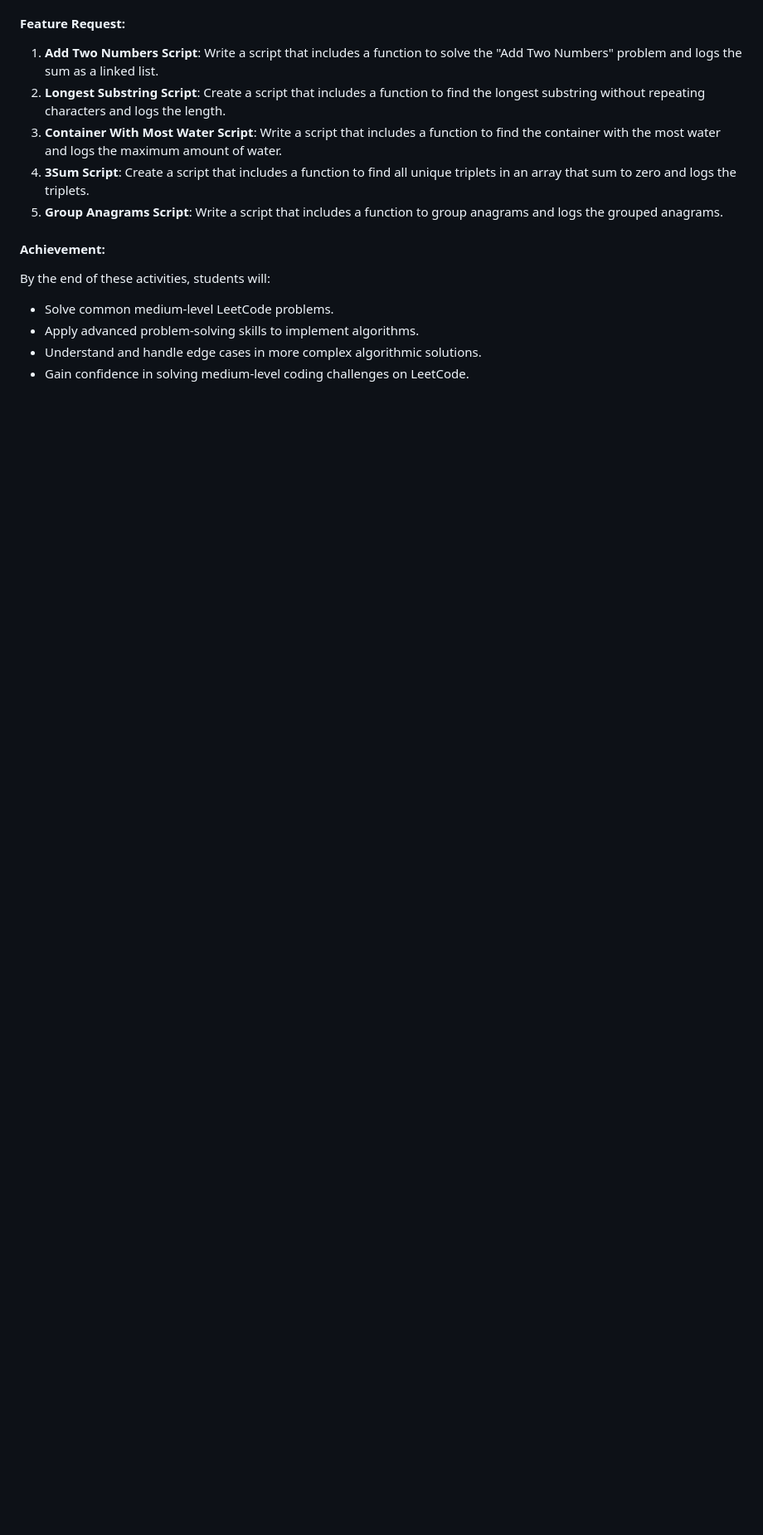
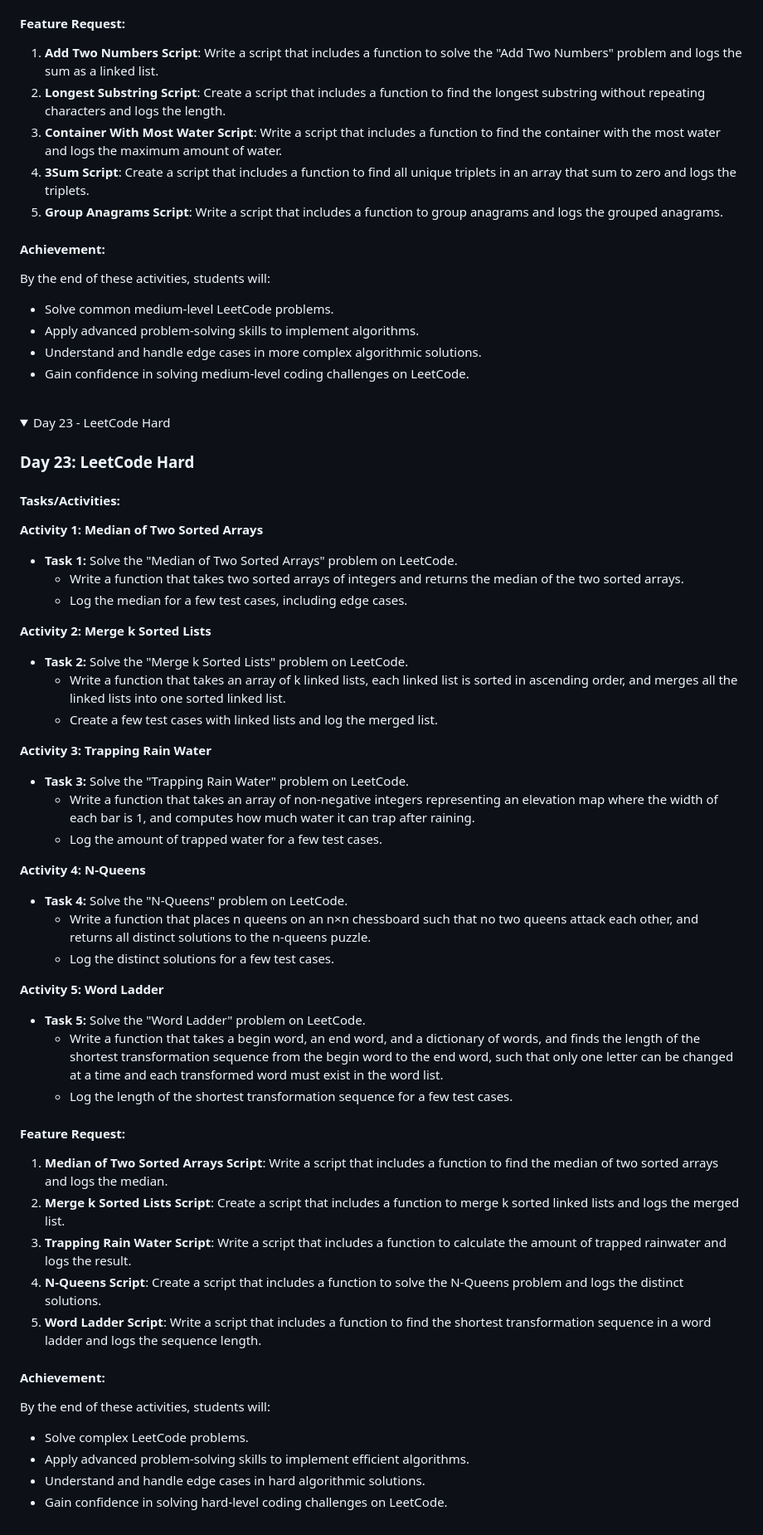
Before and after one commit to manavukani/30-day-challenge, a Markdown page: README.md, the part around the change. Shown at 83% size. Drawn GitHub-style; folded sections open; blank space fills up the shorter version.

```diff
--- a/README.md
+++ b/README.md
@@ -1195,3 +1195,69 @@ This repo is for 30 days of JavaScript challenge. I did it to revise my concepts
    </ul>
   </div>
   </details>
+
+<br>
+<!-- day 23 -->
+<details id="Day23">
+<summary>Day 23 - LeetCode Hard</summary>
+<div class="redactor-styles" id="learnyst-content">
+   <h3 id="day-23-leetcode-hard">Day 23: LeetCode Hard</h3>
+   <h4 id="tasks-activities-">Tasks/Activities:</h4>
+   <p><strong>Activity 1: Median of Two Sorted Arrays</strong></p>
+   <ul>
+    <li><strong>Task 1:</strong> Solve the "Median of Two Sorted Arrays" problem on LeetCode.
+     <ul>
+      <li>Write a function that takes two sorted arrays of integers and returns the median of the two sorted arrays.</li>
+      <li>Log the median for a few test cases, including edge cases.</li>
+     </ul> </li>
+   </ul>
+   <p><strong>Activity 2: Merge k Sorted Lists</strong></p>
+   <ul>
+    <li><strong>Task 2:</strong> Solve the "Merge k Sorted Lists" problem on LeetCode.
+     <ul>
+      <li>Write a function that takes an array of k linked lists, each linked list is sorted in ascending order, and merges all the linked lists into one sorted linked list.</li>
+      <li>Create a few test cases with linked lists and log the merged list.</li>
+     </ul> </li>
+   </ul>
+   <p><strong>Activity 3: Trapping Rain Water</strong></p>
+   <ul>
+    <li><strong>Task 3:</strong> Solve the "Trapping Rain Water" problem on LeetCode.
+     <ul>
+      <li>Write a function that takes an array of non-negative integers representing an elevation map where the width of each bar is 1, and computes how much water it can trap after raining.</li>
+      <li>Log the amount of trapped water for a few test cases.</li>
+     </ul> </li>
+   </ul>
+   <p><strong>Activity 4: N-Queens</strong></p>
+   <ul>
+    <li><strong>Task 4:</strong> Solve the "N-Queens" problem on LeetCode.
+     <ul>
+      <li>Write a function that places n queens on an n×n chessboard such that no two queens attack each other, and returns all distinct solutions to the n-queens puzzle.</li>
+      <li>Log the distinct solutions for a few test cases.</li>
+     </ul> </li>
+   </ul>
+   <p><strong>Activity 5: Word Ladder</strong></p>
+   <ul>
+    <li><strong>Task 5:</strong> Solve the "Word Ladder" problem on LeetCode.
+     <ul>
+      <li>Write a function that takes a begin word, an end word, and a dictionary of words, and finds the length of the shortest transformation sequence from the begin word to the end word, such that only one letter can be changed at a time and each transformed word must exist in the word list.</li>
+      <li>Log the length of the shortest transformation sequence for a few test cases.</li>
+     </ul> </li>
+   </ul>
+   <h4 id="feature-request-">Feature Request:</h4>
+   <ol>
+    <li><strong>Median of Two Sorted Arrays Script</strong>: Write a script that includes a function to find the median of two sorted arrays and logs the median.</li>
+    <li><strong>Merge k Sorted Lists Script</strong>: Create a script that includes a function to merge k sorted linked lists and logs the merged list.</li>
+    <li><strong>Trapping Rain Water Script</strong>: Write a script that includes a function to calculate the amount of trapped rainwater and logs the result.</li>
+    <li><strong>N-Queens Script</strong>: Create a script that includes a function to solve the N-Queens problem and logs the distinct solutions.</li>
+    <li><strong>Word Ladder Script</strong>: Write a script that includes a function to find the shortest transformation sequence in a word ladder and logs the sequence length.</li>
+   </ol>
+   <h4 id="achievement-">Achievement:</h4>
+   <p>By the end of these activities, students will:</p>
+   <ul>
+    <li>Solve complex LeetCode problems.</li>
+    <li>Apply advanced problem-solving skills to implement efficient algorithms.</li>
+    <li>Understand and handle edge cases in hard algorithmic solutions.</li>
+    <li>Gain confidence in solving hard-level coding challenges on LeetCode.</li>
+   </ul>
+  </div>
+  </details>
```
